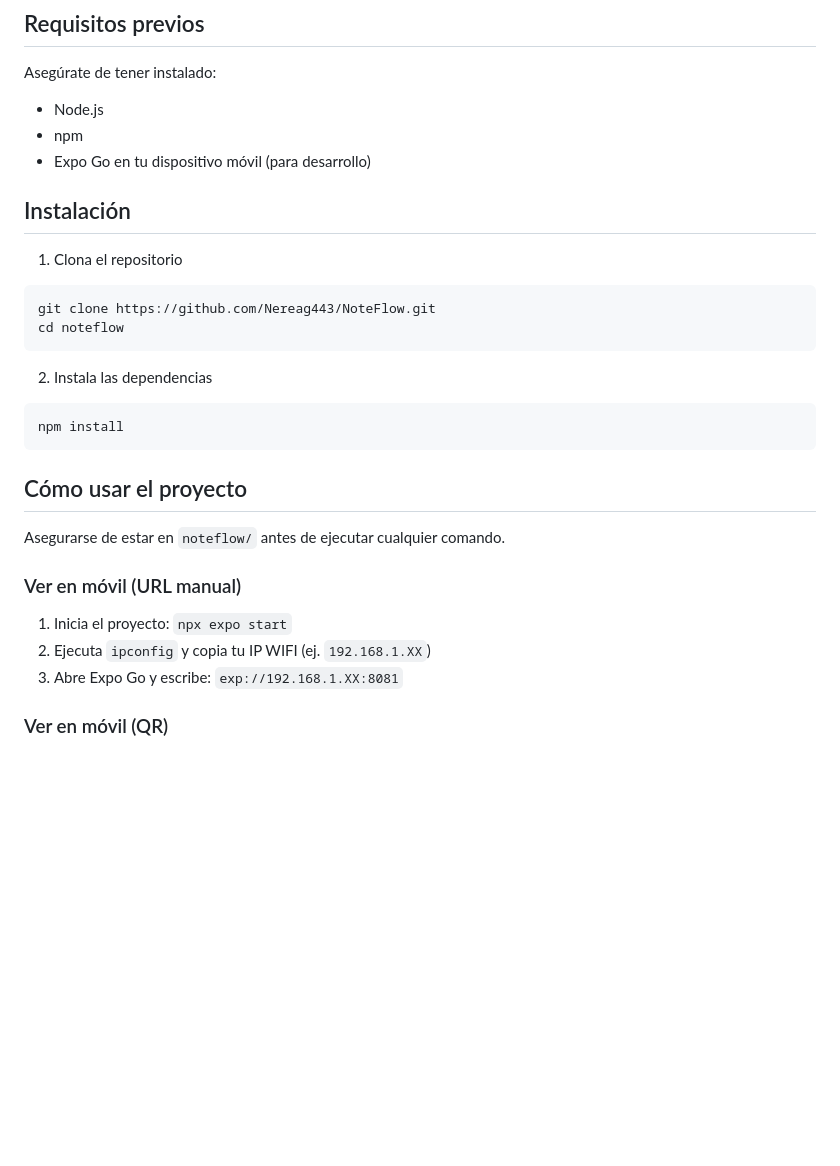
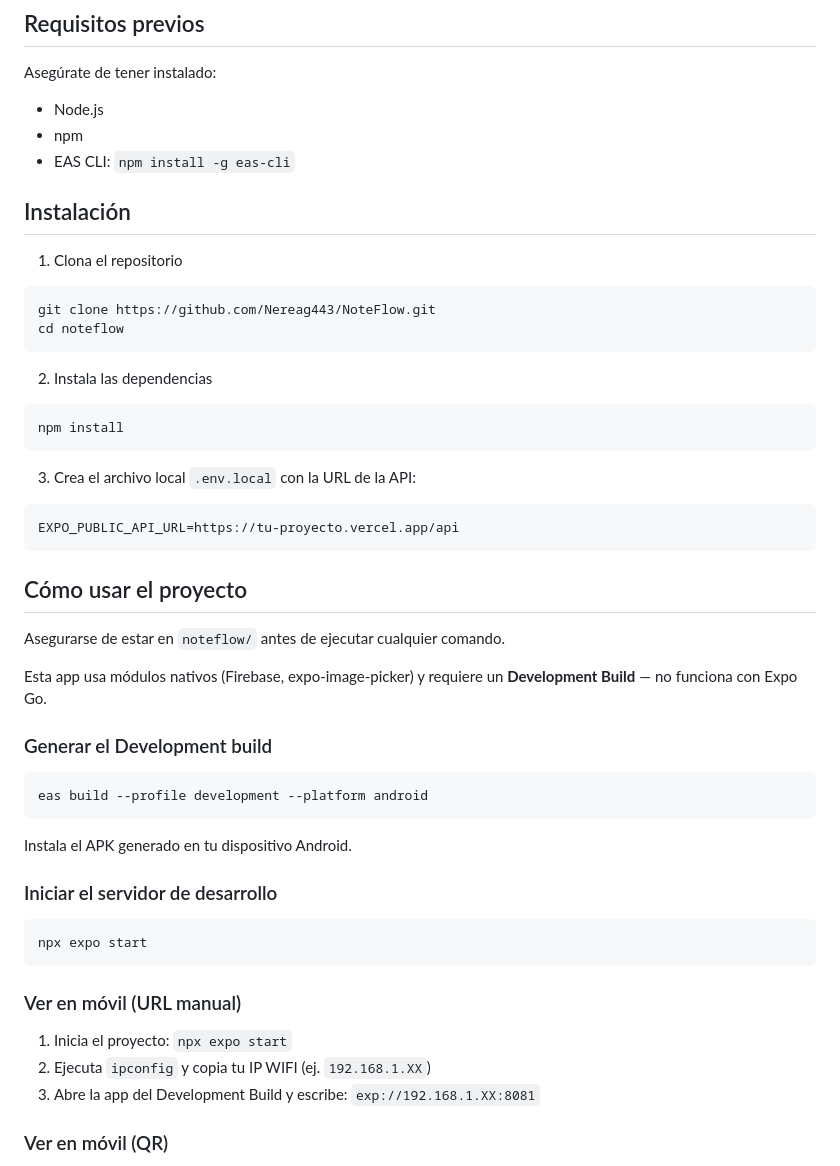
Before and after one commit to Nereag443/NoteFlow, a Markdown page: README.md, the part around one of its changes. GitHub-like rendering; blank space fills up the shorter version.

Commit message:
README actualizado

````diff
--- a/README.md
+++ b/README.md
@@ -69,7 +82,7 @@ noteflow/
 Asegúrate de tener instalado:
  - Node.js
  - npm
- - Expo Go en tu dispositivo móvil (para desarrollo)
+ - EAS CLI: `npm install -g eas-cli`
 
 ## Instalación
 
@@ -84,14 +97,35 @@ cd noteflow
 npm install
 ```
 
+3. Crea el archivo local `.env.local` con la URL de la API:
+```bash
+EXPO_PUBLIC_API_URL=https://tu-proyecto.vercel.app/api
+```
+
 ## Cómo usar el proyecto
 Asegurarse de estar en `noteflow/` antes de ejecutar cualquier comando.
+
+Esta app usa módulos nativos (Firebase, expo-image-picker) y requiere un **Development Build** — no funciona con Expo Go.
+
+### Generar el Development build
+
+```bash
+eas build --profile development --platform android
+```
+
+Instala el APK generado en tu dispositivo Android.
+
+### Iniciar el servidor de desarrollo
+
+```bash
+npx expo start
+```
 
 ### Ver en móvil (URL manual)
 
 1. Inicia el proyecto: `npx expo start`
 2. Ejecuta `ipconfig` y copia tu IP WIFI (ej. `192.168.1.XX`)
-3. Abre Expo Go y escribe: `exp://192.168.1.XX:8081`
+3. Abre la app del Development Build y escribe: `exp://192.168.1.XX:8081`
 
 ### Ver en móvil (QR)
 
````
Also changed, not shown: other parts of README.md (+30 -2 lines).
